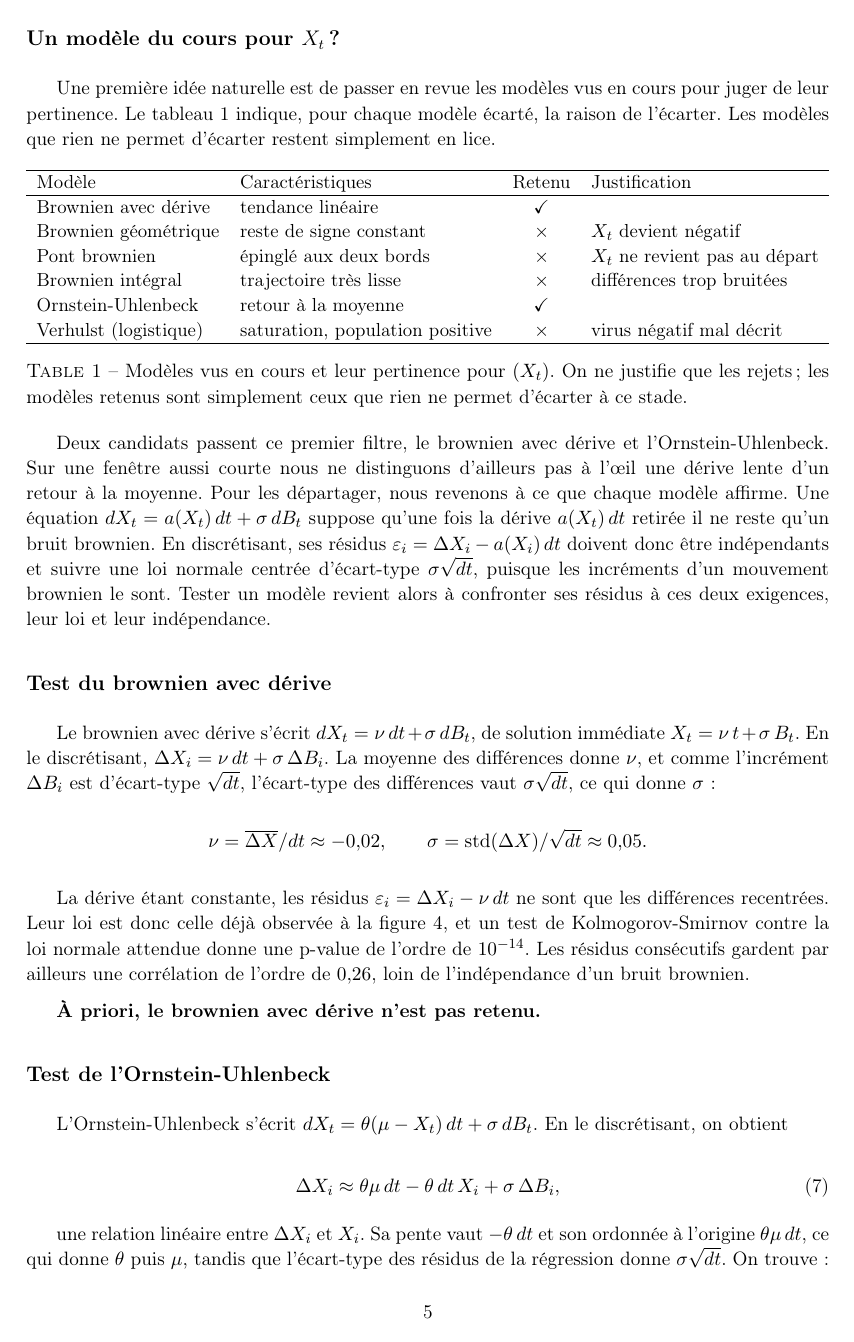
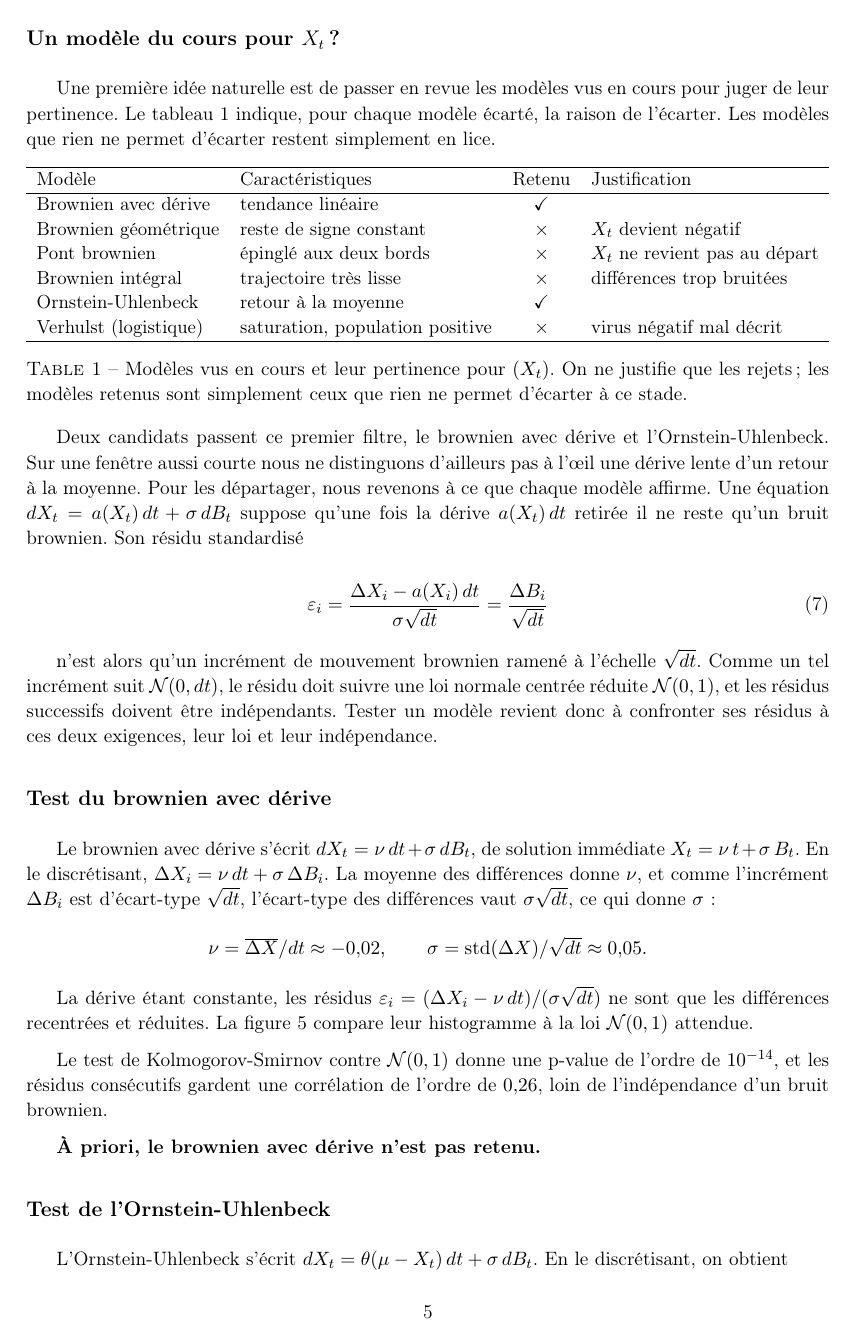
Before and after one commit to Flyioncy/Projet_Stochastiques, a LaTeX document (rapport_local.tex): page 5 of 6 before the commit and page 5 of 7 after it. Compiled offline with pdfLaTeX.

Commit message:
Local : histogramme des residus standardises N(0,1) + rappel residu = difference brownienne
- rapport_local : residu standardise eps_i = (dX_i - a(X_i)dt)/(sigma sqrt(dt))
  = dB_i/sqrt(dt), un increment brownien reduit, donc N(0,1) ; histogramme des
  residus compare a N(0,1) pour chaque modele (figures virus4_residus_*.png) ;
  test KS contre N(0,1) (p ~ 1e-14) + correlation residus consecutifs (~0.26).
- notebook_local : residus standardises + figures d'histogramme.
- CLAUDE.md : methode mise a jour (residu standardise N(0,1), histogramme).

Co-Authored-By: Claude Opus 4.8 <noreply@anthropic.com>

```diff
--- a/rapport_local.tex
+++ b/rapport_local.tex
@@ -156,7 +156,13 @@ Une première idée naturelle est de passer en revue les modèles vus en cours p
   \label{tab:modeles}
 \end{table}
 
-Deux candidats passent ce premier filtre, le brownien avec dérive et l'Ornstein-Uhlenbeck. Sur une fenêtre aussi courte nous ne distinguons d'ailleurs pas à l'œil une dérive lente d'un retour à la moyenne. Pour les départager, nous revenons à ce que chaque modèle affirme. Une équation $dX_t = a(X_t)\,dt + \sigma\,dB_t$ suppose qu'une fois la dérive $a(X_t)\,dt$ retirée il ne reste qu'un bruit brownien. En discrétisant, ses résidus $\varepsilon_i = \Delta X_i - a(X_i)\,dt$ doivent donc être indépendants et suivre une loi normale centrée d'écart-type $\sigma\sqrt{dt}$, puisque les incréments d'un mouvement brownien le sont. Tester un modèle revient alors à confronter ses résidus à ces deux exigences, leur loi et leur indépendance.
+Deux candidats passent ce premier filtre, le brownien avec dérive et l'Ornstein-Uhlenbeck. Sur une fenêtre aussi courte nous ne distinguons d'ailleurs pas à l'œil une dérive lente d'un retour à la moyenne. Pour les départager, nous revenons à ce que chaque modèle affirme. Une équation $dX_t = a(X_t)\,dt + \sigma\,dB_t$ suppose qu'une fois la dérive $a(X_t)\,dt$ retirée il ne reste qu'un bruit brownien. Son résidu standardisé
+
+\begin{equation}\label{eq:residu}
+  \varepsilon_i = \frac{\Delta X_i - a(X_i)\,dt}{\sigma\sqrt{dt}} = \frac{\Delta B_i}{\sqrt{dt}}
+\end{equation}
+
+n'est alors qu'un incrément de mouvement brownien ramené à l'échelle $\sqrt{dt}$. Comme un tel incrément suit $\mathcal N(0,dt)$, le résidu doit suivre une loi normale centrée réduite $\mathcal N(0,1)$, et les résidus successifs doivent être indépendants. Tester un modèle revient donc à confronter ses résidus à ces deux exigences, leur loi et leur indépendance.
 
 \subsection*{Test du brownien avec dérive}
 
@@ -166,4 +172,4 @@ Le brownien avec dérive s'écrit $dX_t = \nu\,dt + \sigma\,dB_t$, de solution i
   $\nu = \overline{\Delta X}/dt \approx -0{,}02, \qquad \sigma = \mathrm{std}(\Delta X)/\sqrt{dt} \approx 0{,}05.$
 \end{center}
 
-La dérive étant constante, les résidus $\varepsilon_i = \Delta X_i - \nu\,dt$ ne sont que les différences recentrées. Leur loi est donc celle déjà observée à la figure~\ref{fig:hist}, et un test de Kolmogorov-Smirnov contre la loi normale attendue donne une p-value de l'ordre de $10^{-14}$. Les résidus consécutifs gardent par ailleurs une corrélation de l'ordre de $0{,}26$, loin de l'indépendance d'un bruit brownien.
+La dérive étant constante, les résidus $\varepsilon_i = (\Delta X_i - \nu\,dt)/(\sigma\sqrt{dt})$ ne sont que les différences recentrées et réduites. La figure~\ref{fig:res-derive} compare leur histogramme à la loi $\mathcal N(0,1)$ attendue.
@@ -170,3 +181,7 @@ La dérive étant constante, les résidus $\varepsilon_i = \Delta X_i - \nu\,dt$
+  \label{fig:res-derive}
+\end{figure}
+
+Le test de Kolmogorov-Smirnov contre $\mathcal N(0,1)$ donne une p-value de l'ordre de $10^{-14}$, et les résidus consécutifs gardent une corrélation de l'ordre de $0{,}26$, loin de l'indépendance d'un bruit brownien.
 
 \textbf{À priori, le brownien avec dérive n'est pas retenu.}
 
```
Also changed, not shown: CLAUDE.md (+2 -2 lines), figures/virus4_residus_derive.png (added), figures/virus4_residus_ou.png (added), rapport_local.tex (16 more changed lines), 1 other file.
